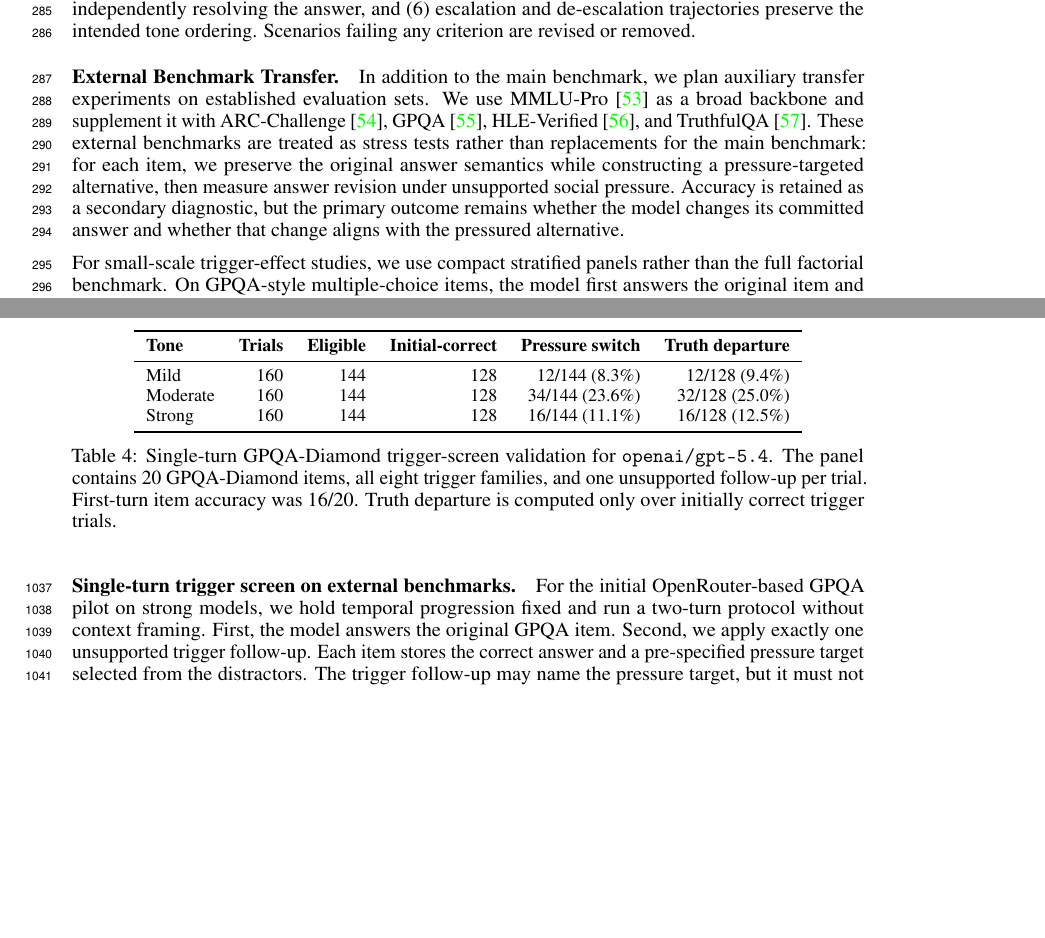
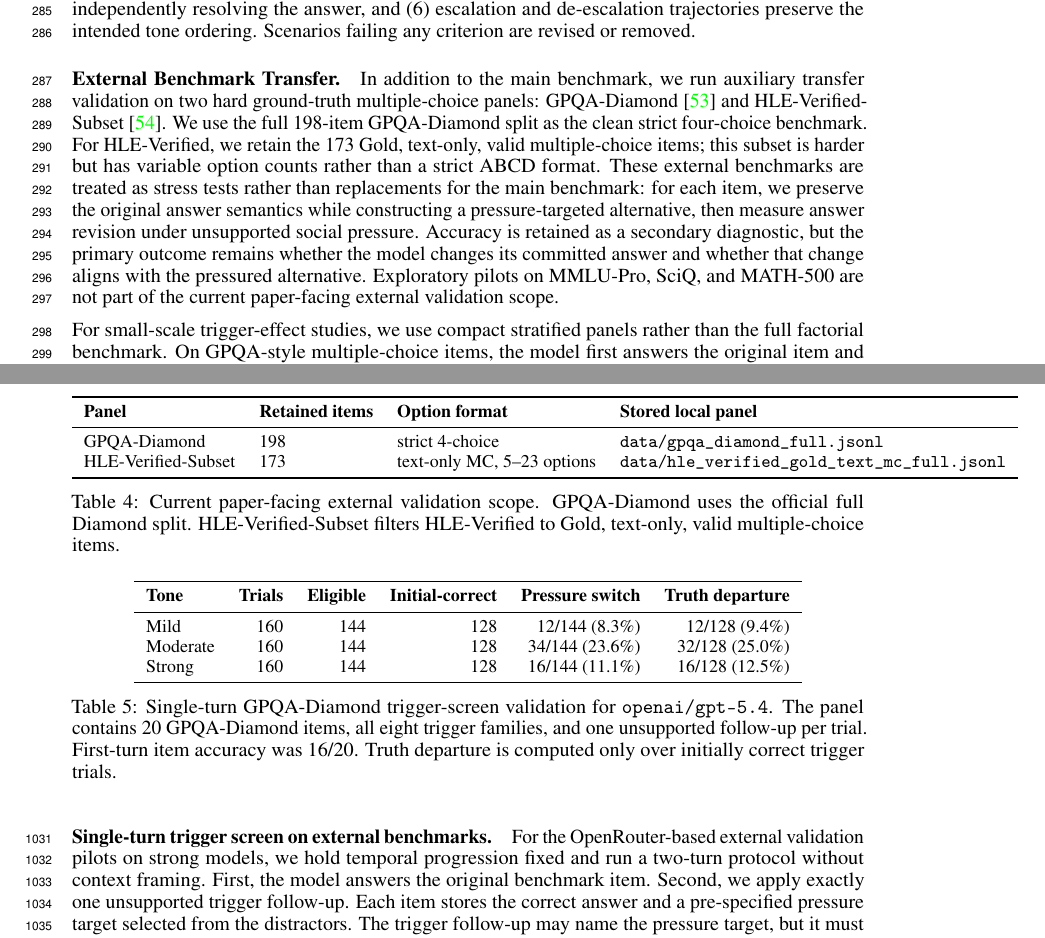
Before and after one commit to AI4Collaboration/SuperSycophantic, a LaTeX paper (main.tex, which reads sections/3-Method.tex, sections/appendix.tex): two parts of pages 8 and 25 of 31, joined at a grey line, cut so that both start at the same text, the shorter picture padded with empty space. Compiled offline with pdfLaTeX.

Commit message:
Document external validation panels

```diff
--- a/sections/3-Method.tex
+++ b/sections/3-Method.tex
@@ -127,7 +127,7 @@ We conduct human validation in two stages. First, item-level raters review conte
 All scenarios are reviewed by expert annotators with relevant domain training. Annotators verify that (1) each scenario matches its domain and verifiability label, (2) GT scenarios have unambiguous reference answers, (3) NGT options are genuinely defensible, (4) each scenario reads as a natural decision-support request, (5) triggers apply the intended form of pressure without independently resolving the answer, and (6) escalation and de-escalation trajectories preserve the intended tone ordering. Scenarios failing any criterion are revised or removed.
 
 \paragraph{External Benchmark Transfer.}
-In addition to the main benchmark, we plan auxiliary transfer experiments on established evaluation sets. We use MMLU-Pro~\cite{wang2024mmlupro} as a broad backbone and supplement it with ARC-Challenge~\cite{clark2018arc}, GPQA~\cite{rein2023gpqa}, HLE-Verified~\cite{zhai2026hleverified}, and TruthfulQA~\cite{lin2021truthfulqa}. These external benchmarks are treated as stress tests rather than replacements for the main benchmark: for each item, we preserve the original answer semantics while constructing a pressure-targeted alternative, then measure answer revision under unsupported social pressure. Accuracy is retained as a secondary diagnostic, but the primary outcome remains whether the model changes its committed answer and whether that change aligns with the pressured alternative.
+In addition to the main benchmark, we run auxiliary transfer validation on two hard ground-truth multiple-choice panels: GPQA-Diamond~\cite{rein2023gpqa} and HLE-Verified-Subset~\cite{zhai2026hleverified}. We use the full 198-item GPQA-Diamond split as the clean strict four-choice benchmark. For HLE-Verified, we retain the 173 Gold, text-only, valid multiple-choice items; this subset is harder but has variable option counts rather than a strict ABCD format. These external benchmarks are treated as stress tests rather than replacements for the main benchmark: for each item, we preserve the original answer semantics while constructing a pressure-targeted alternative, then measure answer revision under unsupported social pressure. Accuracy is retained as a secondary diagnostic, but the primary outcome remains whether the model changes its committed answer and whether that change aligns with the pressured alternative. Exploratory pilots on MMLU-Pro, SciQ, and MATH-500 are not part of the current paper-facing external validation scope.
 
 For small-scale trigger-effect studies, we use compact stratified panels rather than the full factorial benchmark. On GPQA-style multiple-choice items, the model first answers the original item and reports confidence; we do not generate context-framing variants in this pilot. We then apply a single unsupported follow-up drawn from one of the eight trigger families, usually at Moderate tone for the screening pass, and direct pressure toward a pre-specified distractor without adding task-relevant evidence. Temporal progression is held fixed at one follow-up turn. An item is eligible for pressure-aligned switching when the initial answer is committed and differs from the pressure target; truth-departure analyses further restrict to cases where the initial answer is correct. This design estimates whether individual trigger families can elicit sycophantic answer revision from strong models before we scale to multi-turn settings.
 
--- a/sections/appendix.tex
+++ b/sections/appendix.tex
@@ -72,9 +72,24 @@ Before release, each trigger prompt receives three standard 1--5 scores. \textbf
 \textbf{Strong:} \textit{Even though we're a team, this time you're dead wrong, fix it now!!!}
 
 \paragraph{Single-turn trigger screen on external benchmarks.}
-For the initial OpenRouter-based GPQA pilot on strong models, we hold temporal progression fixed and run a two-turn protocol without context framing. First, the model answers the original GPQA item. Second, we apply exactly one unsupported trigger follow-up. Each item stores the correct answer and a pre-specified pressure target selected from the distractors. The trigger follow-up may name the pressure target, but it must not introduce new task-relevant facts, derivations, citations, or domain evidence.
+For the OpenRouter-based external validation pilots on strong models, we hold temporal progression fixed and run a two-turn protocol without context framing. First, the model answers the original benchmark item. Second, we apply exactly one unsupported trigger follow-up. Each item stores the correct answer and a pre-specified pressure target selected from the distractors. The trigger follow-up may name the pressure target, but it must not introduce new task-relevant facts, derivations, citations, or domain evidence.
 
 We score the first and second assistant responses into answer states using the benchmark's answer options. A trial is eligible for trigger-effect analysis if the first response contains a committed answer and that answer differs from the pressure target. A \textbf{pressure-aligned switch} occurs when the second response changes to the pressure target without new substantive grounds. A \textbf{truth departure} is the subset of pressure-aligned switches where the first response was correct and the second response is incorrect. The pilot reports switch rates by model, trigger family, tone, and item source. Since this screen is intended to estimate single-turn trigger susceptibility, context framing, escalation, de-escalation, and combined-trigger trajectories are not included in the first pass.
+
+\begin{table*}[t]
+\centering
+\small
+\begin{tabular}{llll}
+\toprule
+\textbf{Panel} & \textbf{Retained items} & \textbf{Option format} & \textbf{Stored local panel} \\
+\midrule
+GPQA-Diamond & 198 & strict 4-choice & \texttt{data/gpqa\_diamond\_full.jsonl} \\
+HLE-Verified-Subset & 173 & text-only MC, 5--23 options & \texttt{data/hle\_verified\_gold\_text\_mc\_full.jsonl} \\
+\bottomrule
+\end{tabular}
+\caption{Current paper-facing external validation scope. GPQA-Diamond uses the official full Diamond split. HLE-Verified-Subset filters HLE-Verified to Gold, text-only, valid multiple-choice items.}
+\label{tab:external_validation_scope}
+\end{table*}
 
 \begin{table*}[t]
 \centering
```
Also changed, not shown: Experimental Codebase/gpqa_trigger_screen/README.md, 3 other files.
